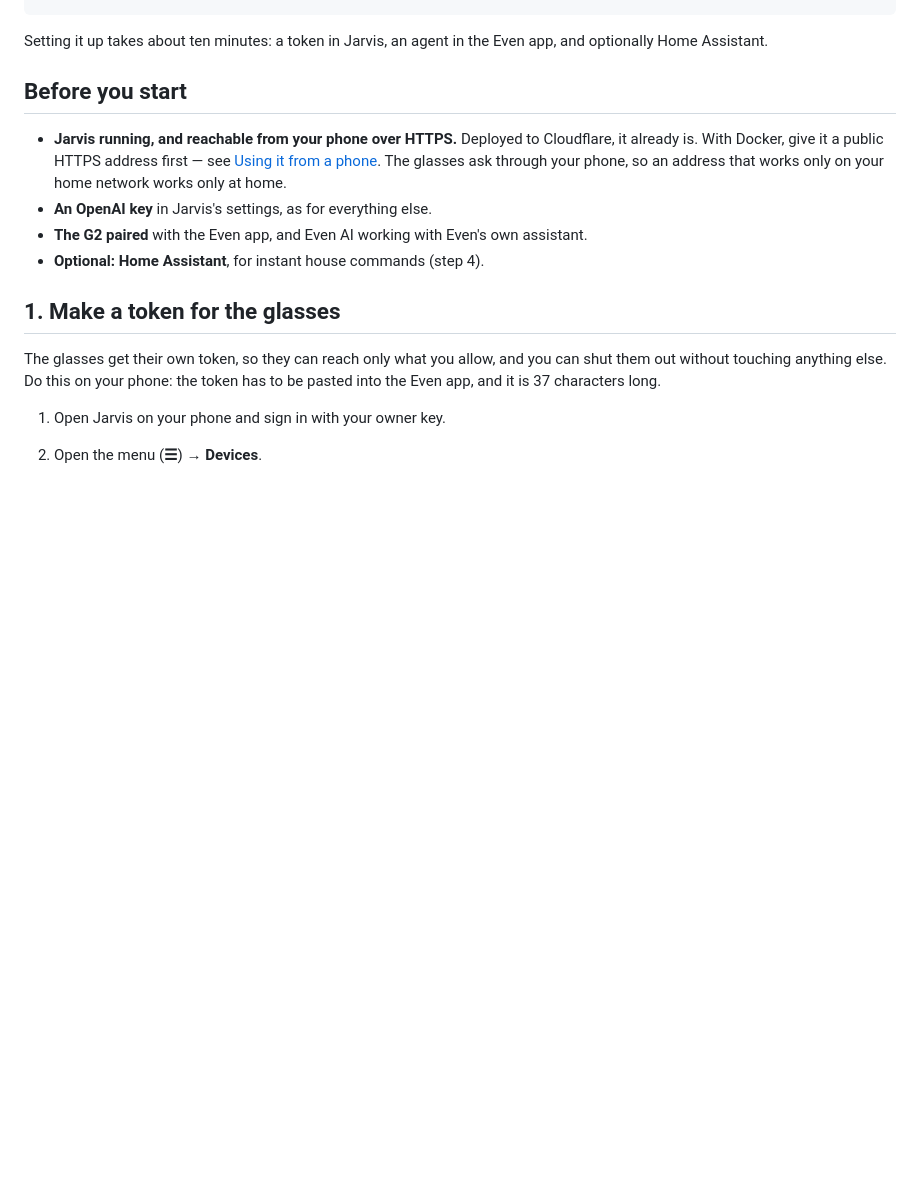
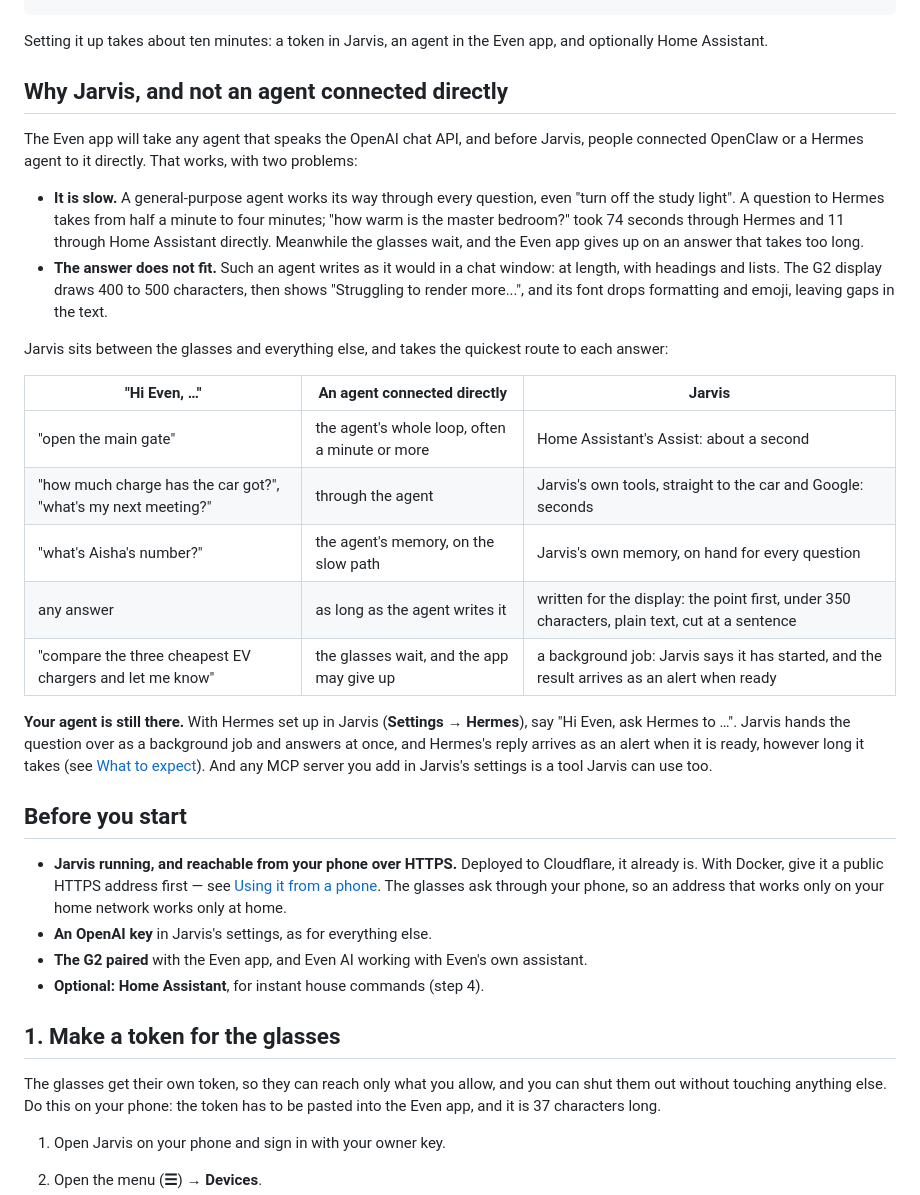
Before and after one commit to kucau0901/jarvis-voice-agent, a Markdown page: docs/even-g2.md, the part around the change. Drawn GitHub-style; blank space fills up the shorter version.

Commit message:
G2 guide: why Jarvis, and not OpenClaw or Hermes connected directly
Before Jarvis, G2 owners connected OpenClaw or a Hermes agent to the
Even app directly: slow (Hermes takes half a minute to four minutes),
and answers written for a chat window overrun the 400-500 character
display. The guide now says how Jarvis fixes both — Assist for the
house, its own tools and memory, answers written for the display,
background jobs for slow work — and that Hermes is still a question
away. The README and changelog say so in brief.

Co-Authored-By: Claude Opus 5.5 <noreply@anthropic.com>

```diff
--- a/docs/even-g2.md
+++ b/docs/even-g2.md
@@ -27,6 +27,39 @@ Your Jarvis
 
 Setting it up takes about ten minutes: a token in Jarvis, an agent in the
 Even app, and optionally Home Assistant.
+
+## Why Jarvis, and not an agent connected directly
+
+The Even app will take any agent that speaks the OpenAI chat API, and before
+Jarvis, people connected OpenClaw or a Hermes agent to it directly. That works,
+with two problems:
+
+- **It is slow.** A general-purpose agent works its way through every
+  question, even "turn off the study light". A question to Hermes takes from
+  half a minute to four minutes; "how warm is the master bedroom?" took 74
+  seconds through Hermes and 11 through Home Assistant directly. Meanwhile the
+  glasses wait, and the Even app gives up on an answer that takes too long.
+- **The answer does not fit.** Such an agent writes as it would in a chat
+  window: at length, with headings and lists. The G2 display draws 400 to 500
+  characters, then shows "Struggling to render more...", and its font drops
+  formatting and emoji, leaving gaps in the text.
+
+Jarvis sits between the glasses and everything else, and takes the quickest
+route to each answer:
+
+| "Hi Even, …" | An agent connected directly | Jarvis |
+|---|---|---|
+| "open the main gate" | the agent's whole loop, often a minute or more | Home Assistant's Assist: about a second |
+| "how much charge has the car got?", "what's my next meeting?" | through the agent | Jarvis's own tools, straight to the car and Google: seconds |
+| "what's Aisha's number?" | the agent's memory, on the slow path | Jarvis's own memory, on hand for every question |
+| any answer | as long as the agent writes it | written for the display: the point first, under 350 characters, plain text, cut at a sentence |
+| "compare the three cheapest EV chargers and let me know" | the glasses wait, and the app may give up | a background job: Jarvis says it has started, and the result arrives as an alert when ready |
+
+**Your agent is still there.** With Hermes set up in Jarvis (**Settings →
+Hermes**), say "Hi Even, ask Hermes to …". Jarvis hands the question over as a
+background job and answers at once, and Hermes's reply arrives as an alert
+when it is ready, however long it takes (see [What to expect](#what-to-expect)).
+And any MCP server you add in Jarvis's settings is a tool Jarvis can use too.
 
 ## Before you start
 
```
Also changed, not shown: CHANGELOG.md (+3 -1 lines), README.md (+4 -1 lines).
